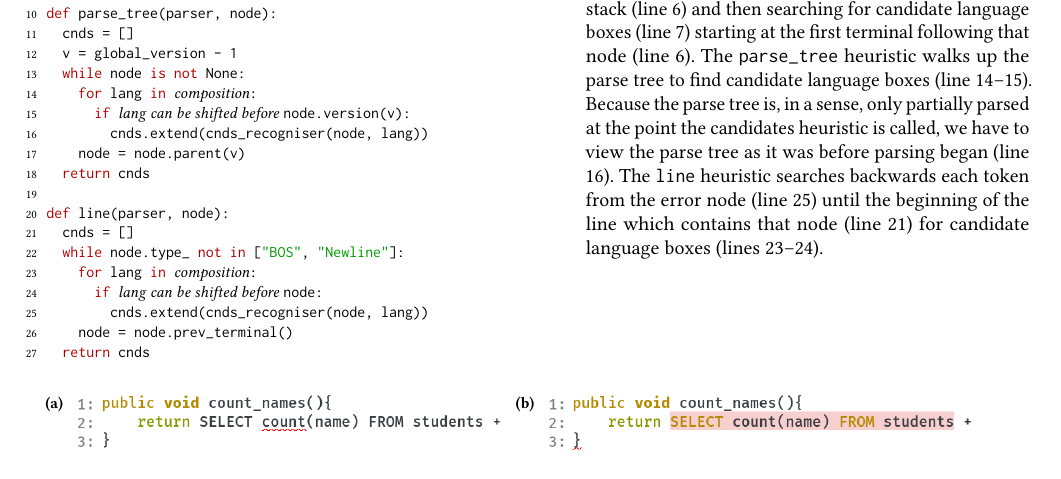
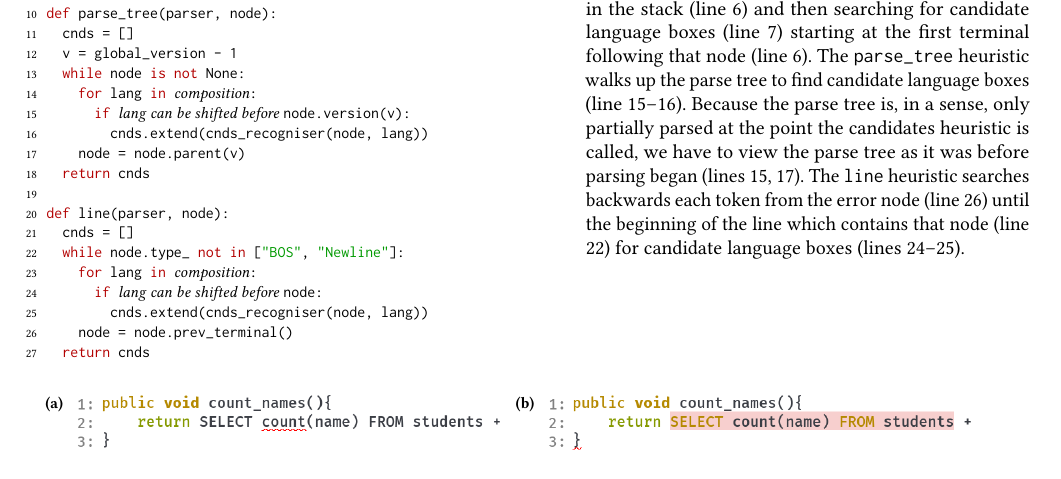
Before and after one commit to softdevteam/auto_lbox_paper, a LaTeX paper (auto_lbox.tex): part of page 7 of 12, cut so that both start at the same text. Compiled offline with pdfLaTeX.

Commit message:
Fix line numbers in captions

```diff
--- a/auto_lbox.tex
+++ b/auto_lbox.tex
@@ -760,13 +760,13 @@ Figure~\ref{fig:recogniser}). The \texttt{stack} heuristic walks the parse
 stack, finding the node matching each point in the stack (line 6) and then
 searching for candidate language boxes (line 7) starting at the first terminal
 following that node (line 6). The \texttt{parse\_tree} heuristic
-walks up the parse tree to find candidate language boxes (line 14--15).
+walks up the parse tree to find candidate language boxes (line 15--16).
 Because the parse tree is, in a sense, only partially parsed at the point the
 candidates heuristic is called, we have to view the parse tree as it was before parsing
-began (line 16). The \texttt{line} heuristic searches
-backwards each token from the error node (line 25) until the beginning of
-the line which contains that node (line 21) for
-candidate language boxes (lines 23--24).}
+began (lines 15, 17). The \texttt{line} heuristic searches
+backwards each token from the error node (line 26) until the beginning of
+the line which contains that node (line 22) for
+candidate language boxes (lines 24--25).}
 \label{lst:find_candidates}
 \end{minipage}
 \end{figure*}
```
Also changed, not shown: auto_lbox.tex (2 more changed lines).
